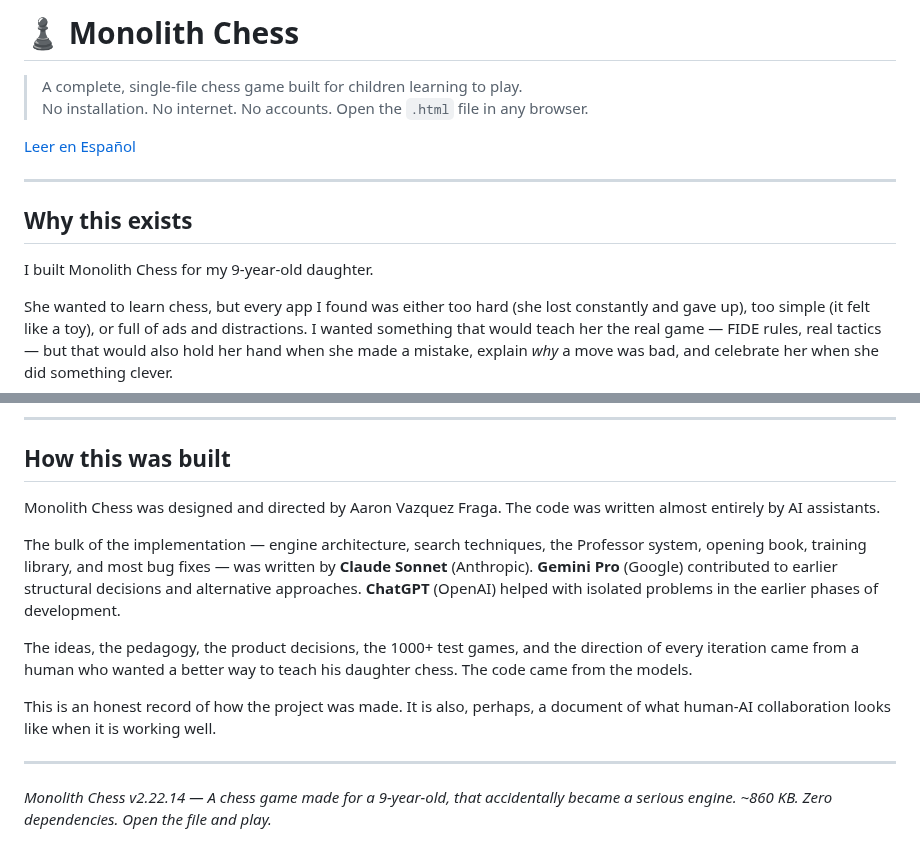
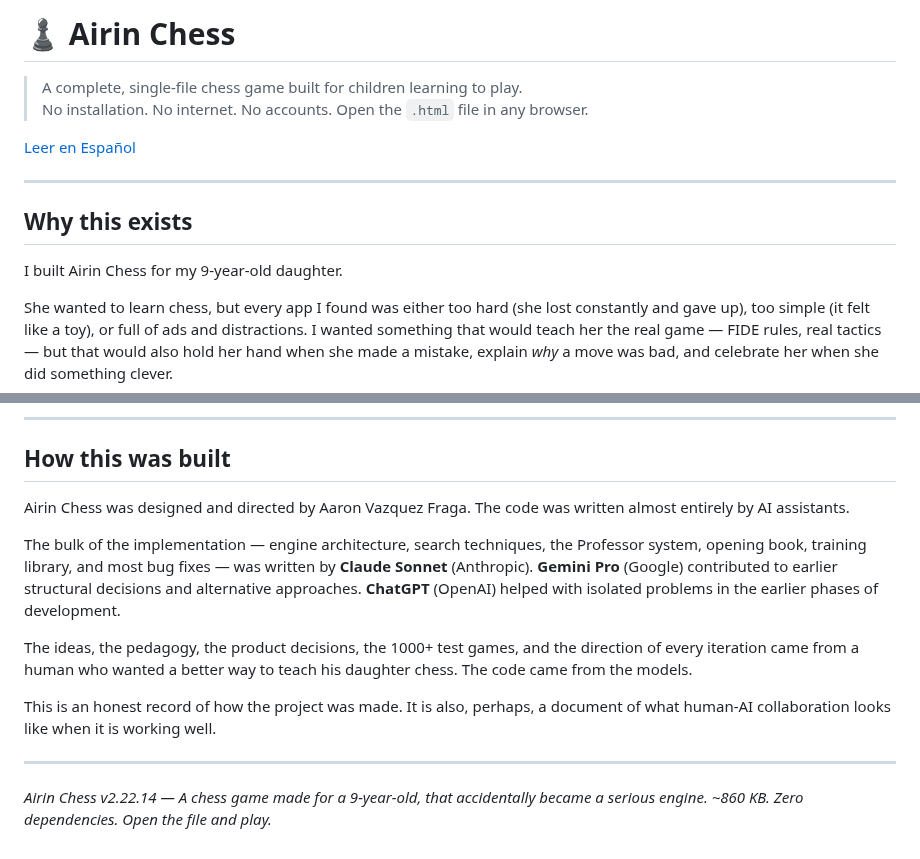
Before and after one commit to vafran/mchess, a Markdown page: README.md, 2 parts joined by grey strips. Drawn GitHub-style.

Commit message:
rebrand: rename Monolith Chess to Airin Chess in README files

```diff
--- a/README.md
+++ b/README.md
@@ -1,4 +1,4 @@
-# ♟️ Monolith Chess
+# ♟️ Airin Chess
 
 > A complete, single-file chess game built for children learning to play.
 > No installation. No internet. No accounts. Open the `.html` file in any browser.
@@ -9,7 +9,7 @@
 
 ## Why this exists
 
-I built Monolith Chess for my 9-year-old daughter.
+I built Airin Chess for my 9-year-old daughter.
 
 She wanted to learn chess, but every app I found was either too hard (she lost constantly and gave up), too simple (it felt like a toy), or full of ads and distractions. I wanted something that would teach her the real game — FIDE rules, real tactics — but that would also hold her hand when she made a mistake, explain *why* a move was bad, and celebrate her when she did something clever.
 
@@ -576,7 +576,7 @@ Copyright 2026 Aaron Vazquez Fraga
 
 ## How this was built
 
-Monolith Chess was designed and directed by Aaron Vazquez Fraga. The code was written almost entirely by AI assistants.
+Airin Chess was designed and directed by Aaron Vazquez Fraga. The code was written almost entirely by AI assistants.
 
 The bulk of the implementation — engine architecture, search techniques, the Professor system, opening book, training library, and most bug fixes — was written by **Claude Sonnet** (Anthropic). **Gemini Pro** (Google) contributed to earlier structural decisions and alternative approaches. **ChatGPT** (OpenAI) helped with isolated problems in the earlier phases of development.
 
@@ -586,4 +586,4 @@ This is an honest record of how the project was made. It is also, perhaps, a doc
 
 ---
 
-*Monolith Chess v2.22.14 — A chess game made for a 9-year-old, that accidentally became a serious engine.* *~860 KB. Zero dependencies. Open the file and play.*
+*Airin Chess v2.22.14 — A chess game made for a 9-year-old, that accidentally became a serious engine.* *~860 KB. Zero dependencies. Open the file and play.*
```
Also changed, not shown: README_es.md (+3 -3 lines).
